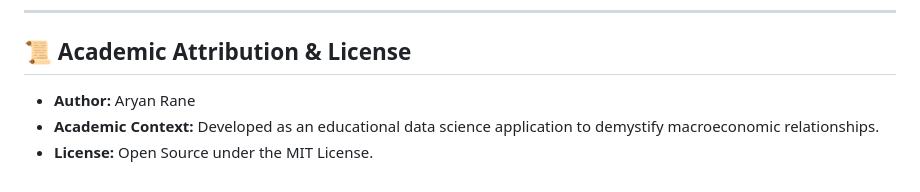
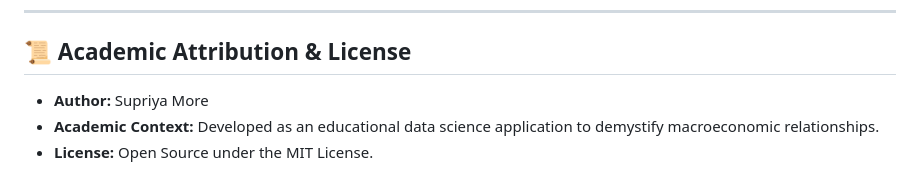
Before and after one commit to supriyamore743-maker/THE-ECONOMIC-INTERPRETER, a Markdown page: THE-ECONOMIC-INTERPRETER-main/README.md, the part around the change. Rendered like a GitHub page.

Commit message:
Update author name in README.md

```diff
--- a/THE-ECONOMIC-INTERPRETER-main/README.md
+++ b/THE-ECONOMIC-INTERPRETER-main/README.md
@@ -169,6 +169,6 @@ The Economic Interpreter is built specifically to deploy seamlessly on **Streaml
 
 ## 📜 Academic Attribution & License
 
-- **Author:** Aryan Rane
+- **Author:** Supriya More
 - **Academic Context:** Developed as an educational data science application to demystify macroeconomic relationships.
 - **License:** Open Source under the MIT License.
```
